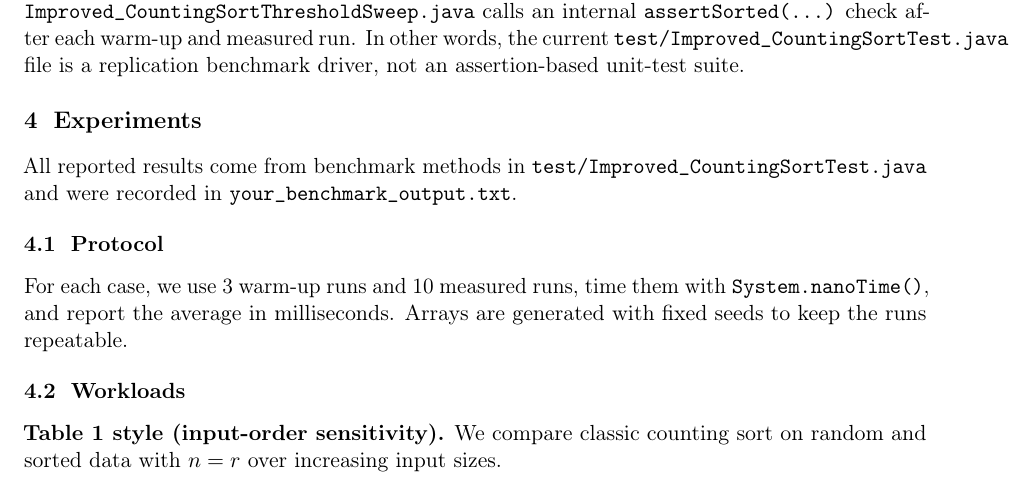
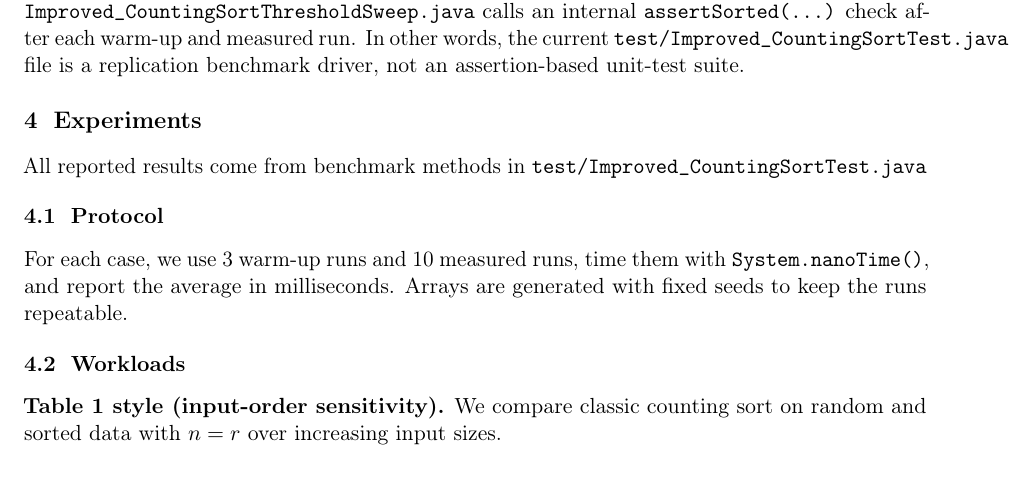
Before and after one commit to daveranola/Improved-Counting-Sort, a LaTeX document (report.tex): part of page 2 of 6, cut so that both start at the same text. Compiled offline with pdfLaTeX.

Commit message:
fix report

```diff
--- a/report.tex
+++ b/report.tex
@@ -173,8 +173,7 @@
     \section{Experiments}
 
     All reported results come from benchmark methods in
-    \texttt{test/Improved\_CountingSortTest.java} and were recorded in
-    \texttt{your\_benchmark\_output.txt}.
+    \texttt{test/Improved\_CountingSortTest.java}
 
     \subsection{Protocol}
 
```
